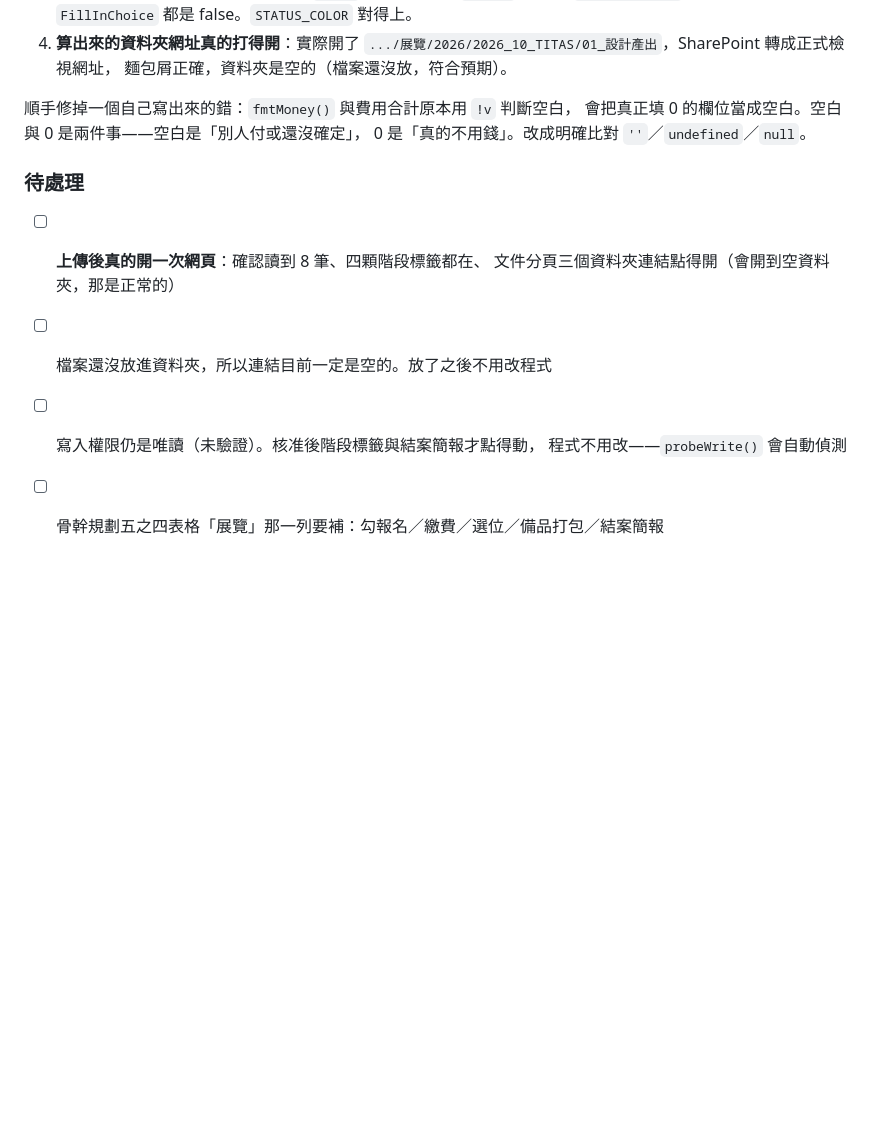
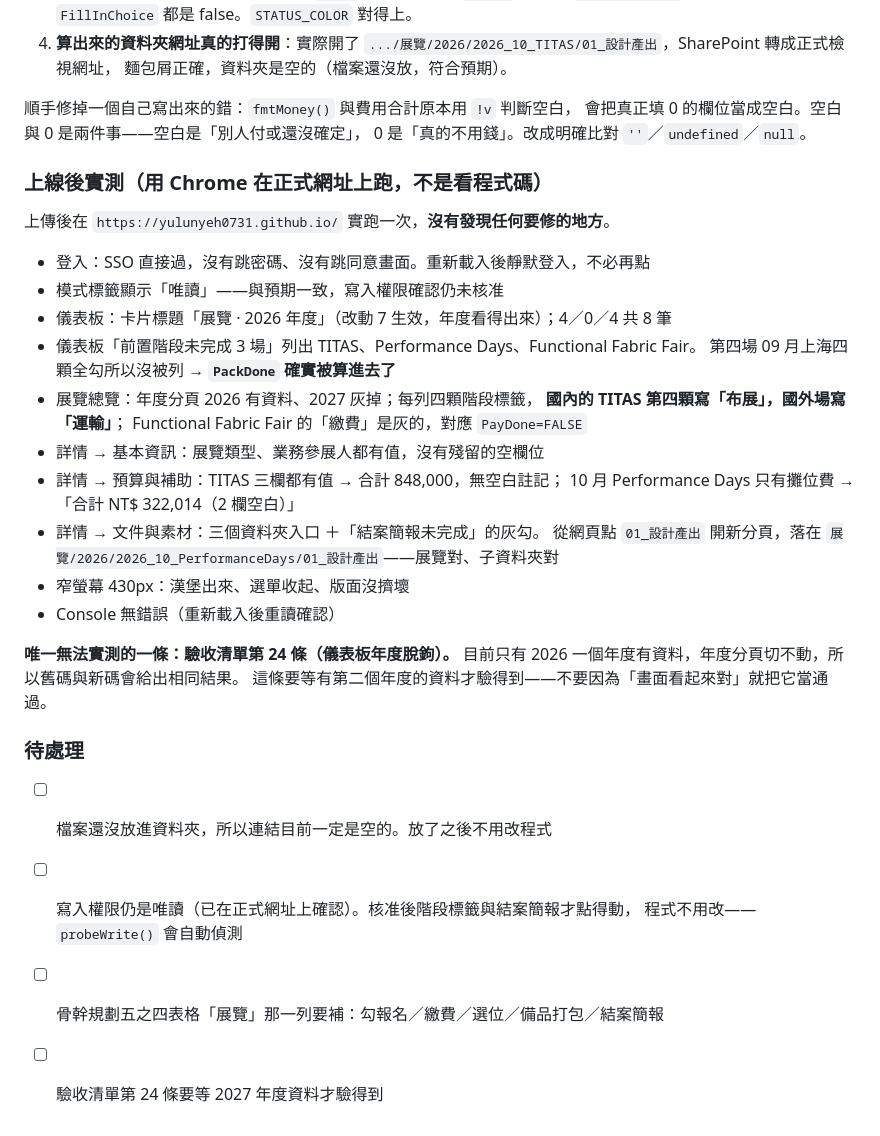
Before and after one commit to yulunyeh0731/yulunyeh0731.github.io, a Markdown page: DEVLOG.md, the part around the change. GitHub-like rendering; blank space fills up the shorter version.

Commit message:
記錄展覽模組上線後的實測結果
- 驗收清單 8、10、19～23 在正式網址上通過，未發現需修正之處
- 第 24 條（儀表板年度脫鉤）僅有單一年度資料，無法實測，留待 2027
- 確認寫入權限仍未核准，模式標籤顯示唯讀

```diff
--- a/DEVLOG.md
+++ b/DEVLOG.md
@@ -626,11 +626,35 @@ Claude 的第一次修正是為那份檔案在骨幹規劃和 Instructions 各
 會把真正填 0 的欄位當成空白。空白與 0 是兩件事——空白是「別人付或還沒確定」，
 0 是「真的不用錢」。改成明確比對 `''`／`undefined`／`null`。
 
+### 上線後實測（用 Chrome 在正式網址上跑，不是看程式碼）
+
+上傳後在 `https://yulunyeh0731.github.io/` 實跑一次，**沒有發現任何要修的地方**。
+
+- 登入：SSO 直接過，沒有跳密碼、沒有跳同意畫面。重新載入後靜默登入，不必再點
+- 模式標籤顯示「唯讀」——與預期一致，寫入權限確認仍未核准
+- 儀表板：卡片標題「展覽 · 2026 年度」（改動 7 生效，年度看得出來）；4／0／4 共 8 筆
+- 儀表板「前置階段未完成 3 場」列出 TITAS、Performance Days、Functional Fabric Fair。
+  第四場 09 月上海四顆全勾所以沒被列 → **`PackDone` 確實被算進去了**
+- 展覽總覽：年度分頁 2026 有資料、2027 灰掉；每列四顆階段標籤，
+  **國內的 TITAS 第四顆寫「布展」，國外場寫「運輸」**；
+  Functional Fabric Fair 的「繳費」是灰的，對應 `PayDone=FALSE`
+- 詳情 → 基本資訊：展覽類型、業務參展人都有值，沒有殘留的空欄位
+- 詳情 → 預算與補助：TITAS 三欄都有值 → 合計 848,000，無空白註記；
+  10 月 Performance Days 只有攤位費 → 「合計 NT$ 322,014（2 欄空白）」
+- 詳情 → 文件與素材：三個資料夾入口 ＋「結案簡報未完成」的灰勾。
+  從網頁點 `01_設計產出` 開新分頁，落在
+  `展覽/2026/2026_10_PerformanceDays/01_設計產出`——展覽對、子資料夾對
+- 窄螢幕 430px：漢堡出來、選單收起、版面沒擠壞
+- Console 無錯誤（重新載入後重讀確認）
+
+**唯一無法實測的一條：驗收清單第 24 條（儀表板年度脫鉤）。**
+目前只有 2026 一個年度有資料，年度分頁切不動，所以舊碼與新碼會給出相同結果。
+這條要等有第二個年度的資料才驗得到——不要因為「畫面看起來對」就把它當通過。
+
 ### 待處理
 
-- [ ] **上傳後真的開一次網頁**：確認讀到 8 筆、四顆階段標籤都在、
-      文件分頁三個資料夾連結點得開（會開到空資料夾，那是正常的）
 - [ ] 檔案還沒放進資料夾，所以連結目前一定是空的。放了之後不用改程式
-- [ ] 寫入權限仍是唯讀（未驗證）。核准後階段標籤與結案簡報才點得動，
+- [ ] 寫入權限仍是唯讀（已在正式網址上確認）。核准後階段標籤與結案簡報才點得動，
       程式不用改——`probeWrite()` 會自動偵測
 - [ ] 骨幹規劃五之四表格「展覽」那一列要補：勾報名／繳費／選位／備品打包／結案簡報
+- [ ] 驗收清單第 24 條要等 2027 年度資料才驗得到
```
